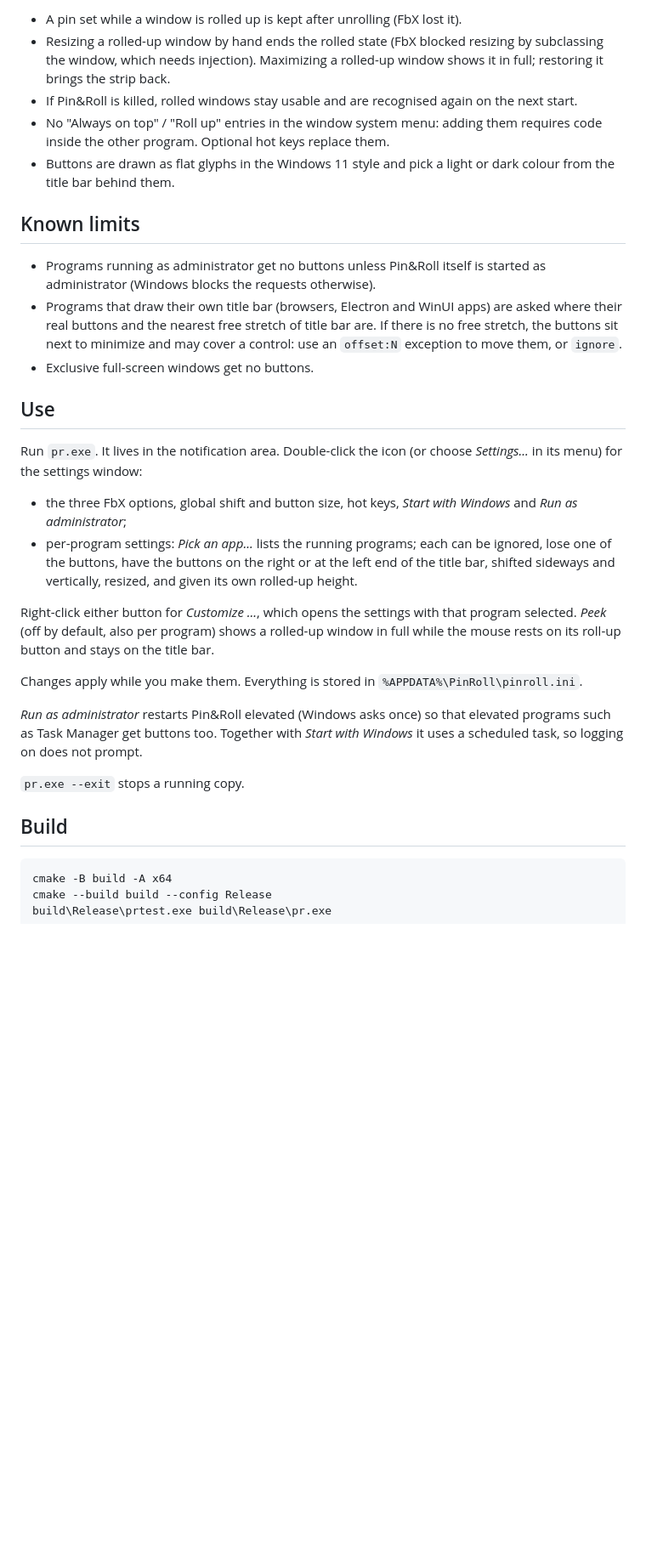
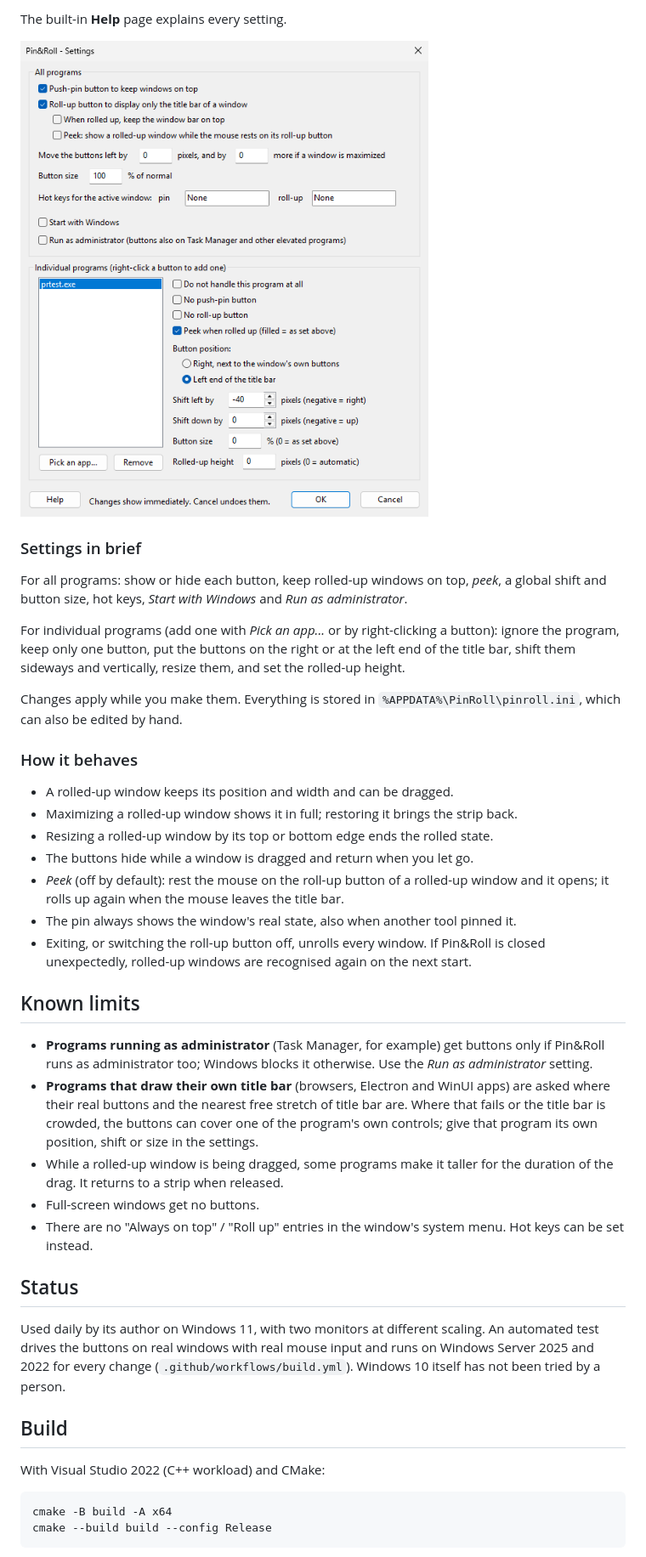
Before and after one commit to krakozavr/Pin-And-Roll, a Markdown page: README.md, the part around one of its changes. Shown at 85% size. Rendered like a GitHub page; pictures changed too: docs/settings.png (added); blank space fills up the shorter version.

```diff
--- a/README.md
+++ b/README.md
@@ -55,52 +47,65 @@ This version injects nothing. One small program:
 
-- A pin set while a window is rolled up is kept after unrolling (FbX lost it).
-- Resizing a rolled-up window by hand ends the rolled state (FbX blocked
-  resizing by subclassing the window, which needs injection). Maximizing a
-  rolled-up window shows it in full; restoring it brings the strip back.
-- If Pin&Roll is killed, rolled windows stay usable and are recognised again on the
-  next start.
-- No "Always on top" / "Roll up" entries in the window system menu: adding
-  them requires code inside the other program. Optional hot keys replace them.
-- Buttons are drawn as flat glyphs in the Windows 11 style and pick a light or
-  dark colour from the title bar behind them.
+The built-in **Help** page explains every setting.
+
+![The settings window](docs/settings.png)
+
+### Settings in brief
+
+For all programs: show or hide each button, keep rolled-up windows on top,
+*peek*, a global shift and button size, hot keys, *Start with Windows* and
+*Run as administrator*.
+
+For individual programs (add one with *Pick an app...* or by right-clicking a
+button): ignore the program, keep only one button, put the buttons on the
+right or at the left end of the title bar, shift them sideways and
+vertically, resize them, and set the rolled-up height.
+
+Changes apply while you make them. Everything is stored in
+`%APPDATA%\PinRoll\pinroll.ini`, which can also be edited by hand.
+
+### How it behaves
+
+- A rolled-up window keeps its position and width and can be dragged.
+- Maximizing a rolled-up window shows it in full; restoring it brings the
+  strip back.
+- Resizing a rolled-up window by its top or bottom edge ends the rolled state.
+- The buttons hide while a window is dragged and return when you let go.
+- *Peek* (off by default): rest the mouse on the roll-up button of a
+  rolled-up window and it opens; it rolls up again when the mouse leaves the
+  title bar.
+- The pin always shows the window's real state, also when another tool pinned
+  it.
+- Exiting, or switching the roll-up button off, unrolls every window. If
+  Pin&Roll is closed unexpectedly, rolled-up windows are recognised again on
+  the next start.
 
 ## Known limits
 
-- Programs running as administrator get no buttons unless Pin&Roll itself is
-  started as administrator (Windows blocks the requests otherwise).
-- Programs that draw their own title bar (browsers, Electron and WinUI apps)
-  are asked where their real buttons and the nearest free stretch of title
-  bar are. If there is no free stretch, the buttons sit next to minimize and
-  may cover a control: use an `offset:N` exception to move them, or `ignore`.
-- Exclusive full-screen windows get no buttons.
+- **Programs running as administrator** (Task Manager, for example) get
+  buttons only if Pin&Roll runs as administrator too; Windows blocks it
+  otherwise. Use the *Run as administrator* setting.
+- **Programs that draw their own title bar** (browsers, Electron and WinUI
+  apps) are asked where their real buttons and the nearest free stretch of
+  title bar are. Where that fails or the title bar is crowded, the buttons can
+  cover one of the program's own controls; give that program its own
+  position, shift or size in the settings.
+- While a rolled-up window is being dragged, some programs make it taller for
+  the duration of the drag. It returns to a strip when released.
+- Full-screen windows get no buttons.
+- There are no "Always on top" / "Roll up" entries in the window's system
+  menu. Hot keys can be set instead.
 
-## Use
+## Status
 
-Run `pr.exe`. It lives in the notification area. Double-click the icon (or
-choose *Settings...* in its menu) for the settings window:
-
-- the three FbX options, global shift and button size, hot keys, *Start with
-  Windows* and *Run as administrator*;
-- per-program settings: *Pick an app...* lists the running programs; each can
-  be ignored, lose one of the buttons, have the buttons on the right or at the
-  left end of the title bar, shifted sideways and vertically, resized, and
-  given its own rolled-up height.
-
-Right-click either button for *Customize <program>...*, which opens the
-settings with that program selected. *Peek* (off by default, also per program)
-shows a rolled-up window in full while the mouse rests on its
-roll-up button and stays on the title bar.
-
-Changes apply while you make them. Everything is stored in
-`%APPDATA%\PinRoll\pinroll.ini`.
-
-*Run as administrator* restarts Pin&Roll elevated (Windows asks once) so that
-elevated programs such as Task Manager get buttons too. Together with *Start
-with Windows* it uses a scheduled task, so logging on does not prompt.
-
-`pr.exe --exit` stops a running copy.
+Used daily by its author on Windows 11, with two monitors at different
+scaling. An automated test drives the buttons on real windows with real mouse
+input and runs on Windows Server 2025 and 2022 for every change
+(`.github/workflows/build.yml`). Windows 10 itself has not been tried by a
+person.
 
 ## Build
 
+With Visual Studio 2022 (C++ workload) and CMake:
+
     cmake -B build -A x64
     cmake --build build --config Release
```
Also changed, not shown: other parts of README.md (+64 -43 lines), docs/screenshot.png.
